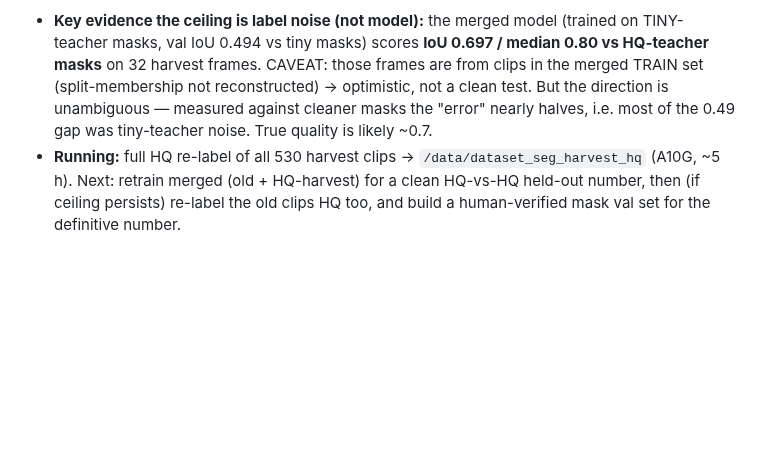
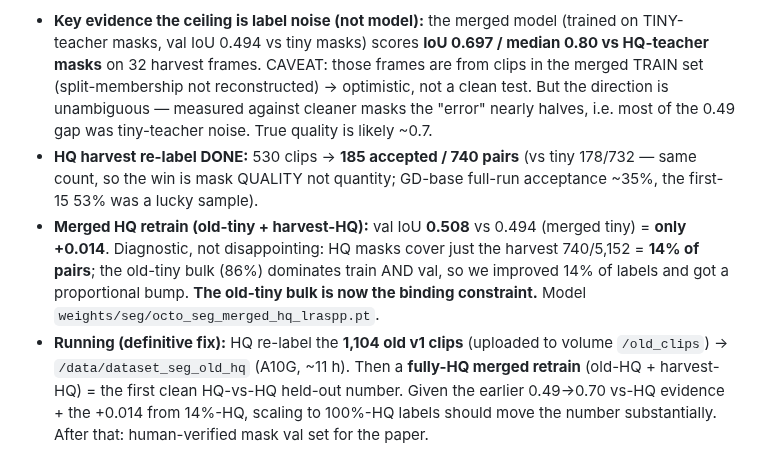
Before and after one commit to sid-raj-uc/cephalopods, a Markdown page: src/SEGMENTATION_LOG.md, the part around the change. GitHub-like rendering; blank space fills up the shorter version.

Commit message:
seg: merged-HQ retrain = 0.508 (+0.014); old-tiny bulk (86%) now the binding constraint -> HQ re-labeling old clips

```diff
--- a/src/SEGMENTATION_LOG.md
+++ b/src/SEGMENTATION_LOG.md
@@ -290,6 +290,13 @@ extra data vs tiny — the win is mask QUALITY, not quantity).
   CAVEAT: those frames are from clips in the merged TRAIN set (split-membership not reconstructed) → optimistic,
   not a clean test. But the direction is unambiguous — measured against cleaner masks the "error" nearly halves,
   i.e. most of the 0.49 gap was tiny-teacher noise. True quality is likely ~0.7.
-- **Running:** full HQ re-label of all 530 harvest clips → `/data/dataset_seg_harvest_hq` (A10G, ~5 h). Next:
-  retrain merged (old + HQ-harvest) for a clean HQ-vs-HQ held-out number, then (if ceiling persists) re-label the
-  old clips HQ too, and build a human-verified mask val set for the definitive number.
+- **HQ harvest re-label DONE:** 530 clips → **185 accepted / 740 pairs** (vs tiny 178/732 — same count, so the
+  win is mask QUALITY not quantity; GD-base full-run acceptance ~35%, the first-15 53% was a lucky sample).
+- **Merged HQ retrain (old-tiny + harvest-HQ):** val IoU **0.508** vs 0.494 (merged tiny) = **only +0.014**.
+  Diagnostic, not disappointing: HQ masks cover just the harvest 740/5,152 = **14% of pairs**; the old-tiny bulk
+  (86%) dominates train AND val, so we improved 14% of labels and got a proportional bump. **The old-tiny bulk
+  is now the binding constraint.** Model `weights/seg/octo_seg_merged_hq_lraspp.pt`.
+- **Running (definitive fix):** HQ re-label the **1,104 old v1 clips** (uploaded to volume `/old_clips`) →
+  `/data/dataset_seg_old_hq` (A10G, ~11 h). Then a **fully-HQ merged retrain** (old-HQ + harvest-HQ) = the first
+  clean HQ-vs-HQ held-out number. Given the earlier 0.49→0.70 vs-HQ evidence + the +0.014 from 14%-HQ, scaling to
+  100%-HQ labels should move the number substantially. After that: human-verified mask val set for the paper.
```
